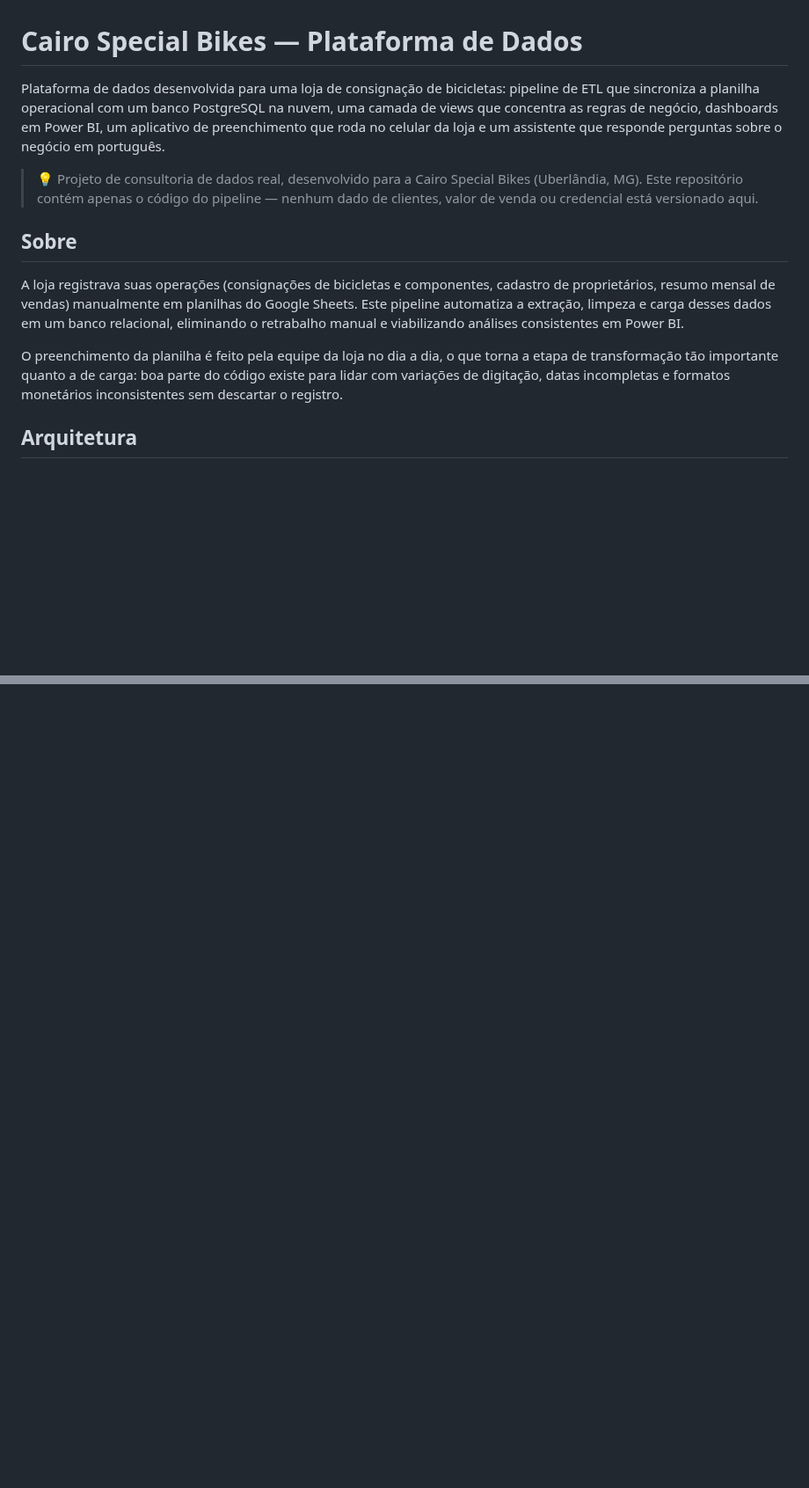
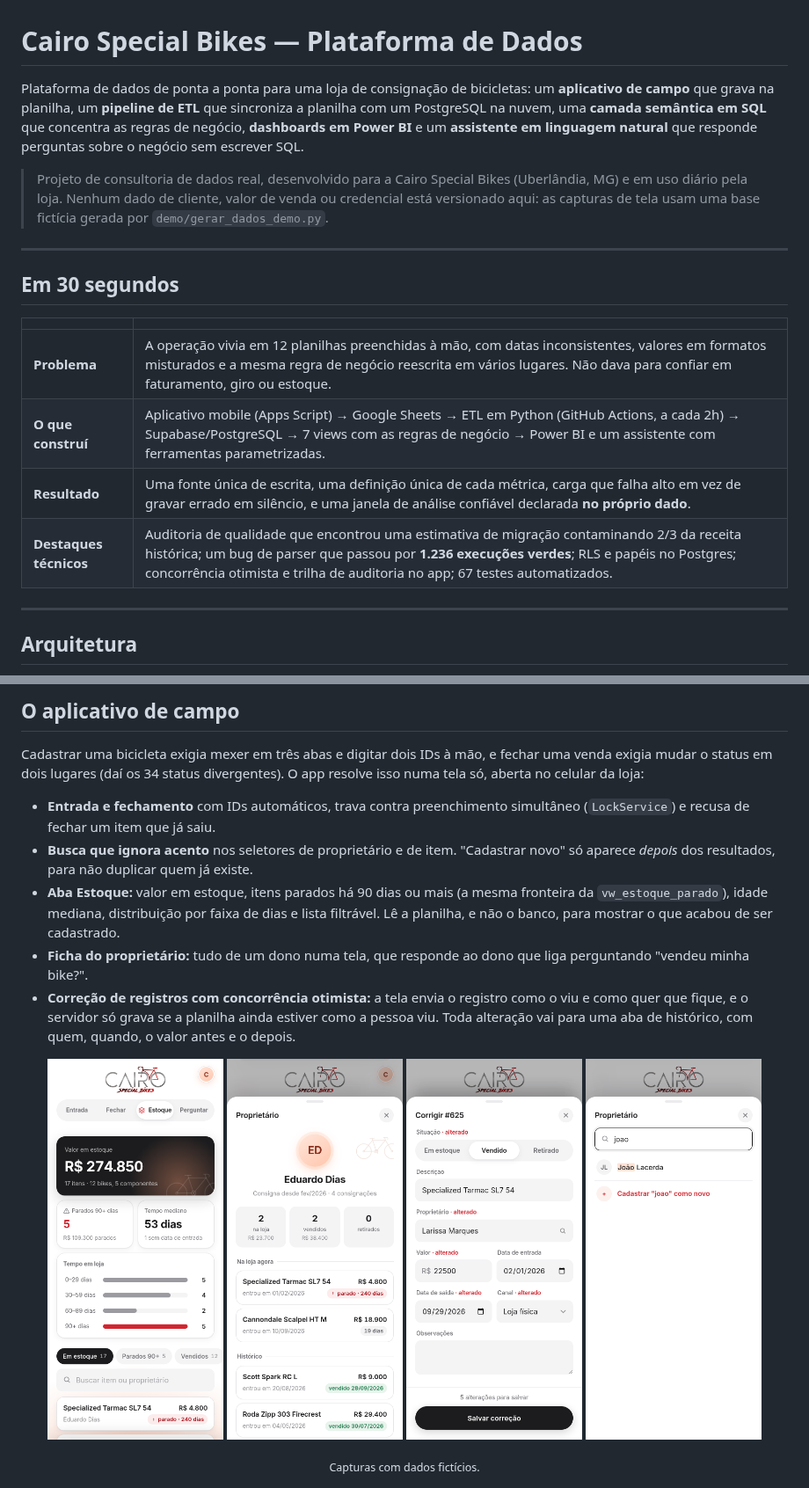
Before and after one commit to pedrinvazzz-code/Cairo-Special-Bikes, a Markdown page: README.md, 2 parts joined by grey strips. Shown at 88% size. Drawn GitHub-style; pictures changed too: docs/app/busca.png (added), docs/app/correcao.png (added), docs/app/estoque.png (added); blank space fills up the shorter version.

```diff
--- a/README.md
+++ b/README.md
@@ -1,14 +1,21 @@
 # Cairo Special Bikes — Plataforma de Dados
 
-Plataforma de dados desenvolvida para uma loja de consignação de bicicletas: pipeline de ETL que sincroniza a planilha operacional com um banco PostgreSQL na nuvem, uma camada de views que concentra as regras de negócio, dashboards em Power BI, um aplicativo de preenchimento que roda no celular da loja e um assistente que responde perguntas sobre o negócio em português.
+Plataforma de dados de ponta a ponta para uma loja de consignação de bicicletas: um **aplicativo de campo** que grava na planilha, um **pipeline de ETL** que sincroniza a planilha com um PostgreSQL na nuvem, uma **camada semântica em SQL** que concentra as regras de negócio, **dashboards em Power BI** e um **assistente em linguagem natural** que responde perguntas sobre o negócio sem escrever SQL.
 
-> 💡 Projeto de consultoria de dados real, desenvolvido para a Cairo Special Bikes (Uberlândia, MG). Este repositório contém apenas o código do pipeline — nenhum dado de clientes, valor de venda ou credencial está versionado aqui.
+> Projeto de consultoria de dados real, desenvolvido para a Cairo Special Bikes (Uberlândia, MG) e em uso diário pela loja. Nenhum dado de cliente, valor de venda ou credencial está versionado aqui: as capturas de tela usam uma base fictícia gerada por `demo/gerar_dados_demo.py`.
 
-## Sobre
+---
 
-A loja registrava suas operações (consignações de bicicletas e componentes, cadastro de proprietários, resumo mensal de vendas) manualmente em planilhas do Google Sheets. Este pipeline automatiza a extração, limpeza e carga desses dados em um banco relacional, eliminando o retrabalho manual e viabilizando análises consistentes em Power BI.
+## Em 30 segundos
 
-O preenchimento da planilha é feito pela equipe da loja no dia a dia, o que torna a etapa de transformação tão importante quanto a de carga: boa parte do código existe para lidar com variações de digitação, datas incompletas e formatos monetários inconsistentes sem descartar o registro.
+| | |
+|---|---|
+| **Problema** | A operação vivia em 12 planilhas preenchidas à mão, com datas inconsistentes, valores em formatos misturados e a mesma regra de negócio reescrita em vários lugares. Não dava para confiar em faturamento, giro ou estoque. |
+| **O que construí** | Aplicativo mobile (Apps Script) → Google Sheets → ETL em Python (GitHub Actions, a cada 2h) → Supabase/PostgreSQL → 7 views com as regras de negócio → Power BI e um assistente com ferramentas parametrizadas. |
+| **Resultado** | Uma fonte única de escrita, uma definição única de cada métrica, carga que falha alto em vez de gravar errado em silêncio, e uma janela de análise confiável declarada **no próprio dado**. |
+| **Destaques técnicos** | Auditoria de qualidade que encontrou uma estimativa de migração contaminando 2/3 da receita histórica; um bug de parser que passou por **1.236 execuções verdes**; RLS e papéis no Postgres; concorrência otimista e trilha de auditoria no app; 67 testes automatizados. |
+
+---
 
 ## Arquitetura
 
@@ -27,0 +124,18 @@ A planilha continua sendo o **único ponto de escrita**: tudo o que vem depois
+## O aplicativo de campo
+
+Cadastrar uma bicicleta exigia mexer em três abas e digitar dois IDs à mão, e fechar uma venda exigia mudar o status em dois lugares (daí os 34 status divergentes). O app resolve isso numa tela só, aberta no celular da loja:
+
+- **Entrada e fechamento** com IDs automáticos, trava contra preenchimento simultâneo (`LockService`) e recusa de fechar um item que já saiu.
+- **Busca que ignora acento** nos seletores de proprietário e de item. "Cadastrar novo" só aparece *depois* dos resultados, para não duplicar quem já existe.
+- **Aba Estoque:** valor em estoque, itens parados há 90 dias ou mais (a mesma fronteira da `vw_estoque_parado`), idade mediana, distribuição por faixa de dias e lista filtrável. Lê a planilha, e não o banco, para mostrar o que acabou de ser cadastrado.
+- **Ficha do proprietário:** tudo de um dono numa tela, que responde ao dono que liga perguntando "vendeu minha bike?".
+- **Correção de registros com concorrência otimista:** a tela envia o registro como o viu e como quer que fique, e o servidor só grava se a planilha ainda estiver como a pessoa viu. Toda alteração vai para uma aba de histórico, com quem, quando, o valor antes e o depois.
+
+<p align="center">
+  <img src="docs/app/estoque.png" width="200" alt="Aba Estoque">
+  <img src="docs/app/ficha_proprietario.png" width="200" alt="Ficha do proprietário">
+  <img src="docs/app/correcao.png" width="200" alt="Correção de registro">
+  <img src="docs/app/busca.png" width="200" alt="Busca de proprietário">
+</p>
+<p align="center"><sub>Capturas com dados fictícios.</sub></p>
+
```
Also changed, not shown: other parts of README.md (+183 -260 lines), docs/app/entrada.png (added).
